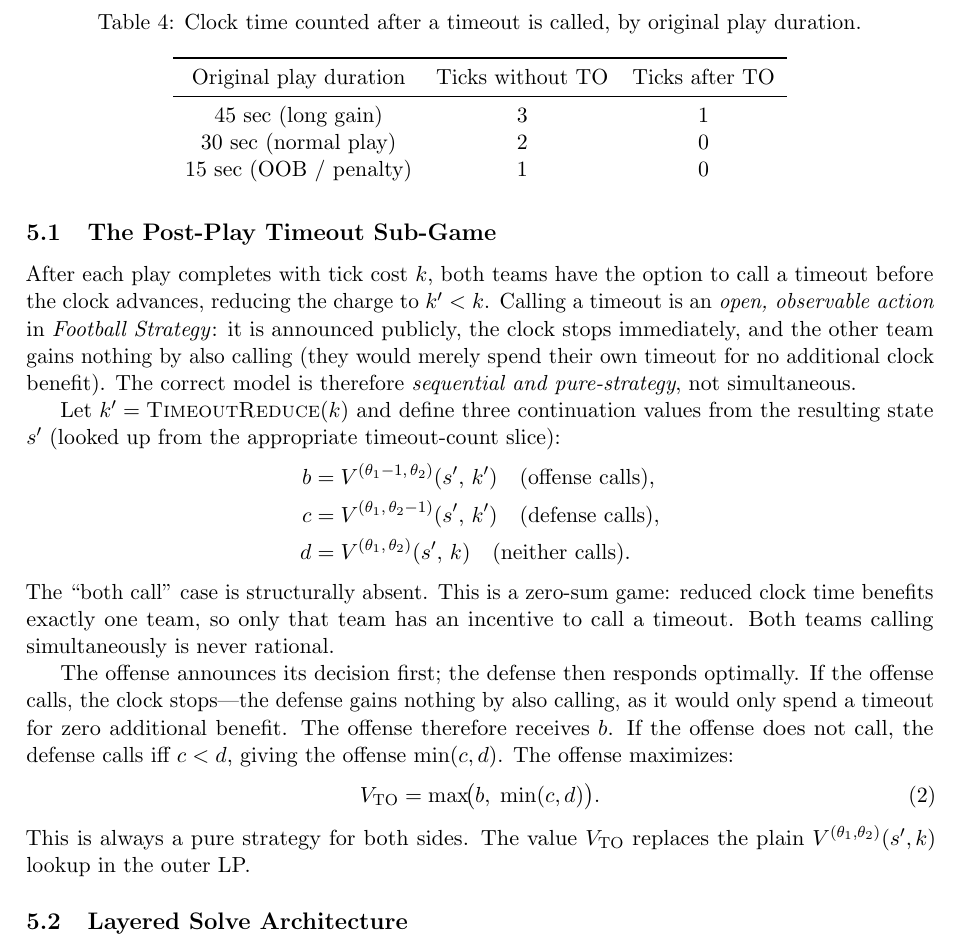
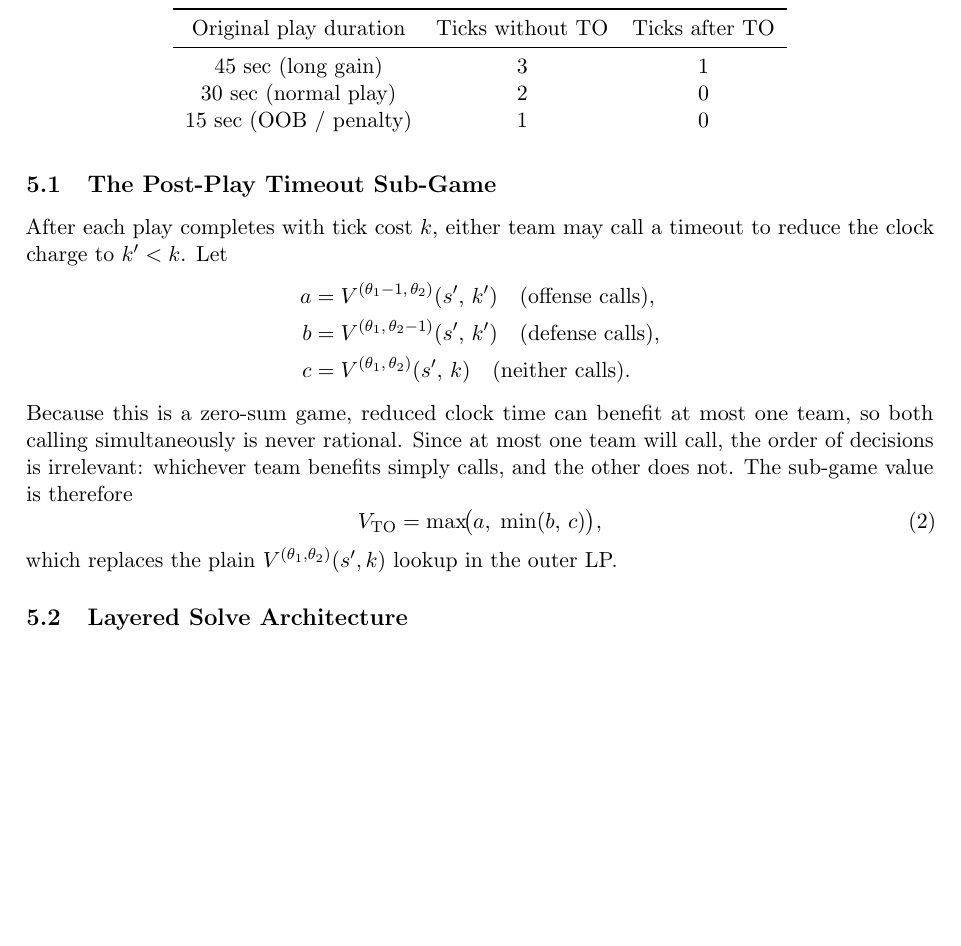
Before and after one commit to georgekyrollos/football-strategy, a LaTeX paper (paper_excerpt.tex): part of page 7 of 9, cut at the place of the change, the shorter picture padded with empty space. Compiled offline with pdfLaTeX.

Commit message:
Rename timeout sub-game variables to a/b/c; simplify paper section
Variables renamed: a=offense calls, b=defense calls, c=neither calls.
Paper §5.1 condensed: one sentence on the zero-sum argument, then notes
that since at most one team calls the order is irrelevant, giving
V_TO = max(a, min(b, c)).

```diff
--- a/paper_excerpt.tex
+++ b/paper_excerpt.tex
@@ -390,35 +390,22 @@ respectively.
 
 \subsection{The Post-Play Timeout Sub-Game}
 
-After each play completes with tick cost $k$, both teams have the option to call a
-timeout before the clock advances, reducing the charge to $k' < k$.  Calling a timeout
-is an \emph{open, observable action} in \emph{Football Strategy}: it is announced
-publicly, the clock stops immediately, and the other team gains nothing by also calling
-(they would merely spend their own timeout for no additional clock benefit).  The correct
-model is therefore \emph{sequential and pure-strategy}, not simultaneous.
-
-Let $k'= \textsc{TimeoutReduce}(k)$ and define three continuation values from the
-resulting state $s'$ (looked up from the appropriate timeout-count slice):
+After each play completes with tick cost $k$, either team may call a timeout to reduce
+the clock charge to $k' < k$.  Let
 \begin{align*}
-  b &= V^{(\theta_1-1,\,\theta_2)}(s',\,k')   \quad \text{(offense calls)},\\
-  c &= V^{(\theta_1,\,\theta_2-1)}(s',\,k')   \quad \text{(defense calls)},\\
-  d &= V^{(\theta_1,\,\theta_2)}(s',\,k)       \quad \text{(neither calls)}.
+  a &= V^{(\theta_1-1,\,\theta_2)}(s',\,k')   \quad \text{(offense calls)},\\
+  b &= V^{(\theta_1,\,\theta_2-1)}(s',\,k')   \quad \text{(defense calls)},\\
+  c &= V^{(\theta_1,\,\theta_2)}(s',\,k)       \quad \text{(neither calls)}.
 \end{align*}
-The ``both call'' case is structurally absent.  This is a zero-sum game: reduced clock
-time benefits exactly one team, so only that team has an incentive to call a timeout.
-Both teams calling simultaneously is never rational.
-
-The offense announces its decision first; the defense then responds optimally.
-If the offense calls, the clock stops---the defense gains nothing by also calling, as it
-would only spend a timeout for zero additional benefit.  The offense therefore receives
-$b$.  If the offense does not call, the defense calls iff $c < d$, giving the offense
-$\min(c,d)$.  The offense maximizes:
+Because this is a zero-sum game, reduced clock time can benefit at most one team, so
+both calling simultaneously is never rational.  Since at most one team will call, the
+order of decisions is irrelevant: whichever team benefits simply calls, and the other
+does not.  The sub-game value is therefore
 \begin{equation}
   \label{eq:to_subgame}
-  V_{\text{TO}} = \max\!\bigl(b,\; \min(c,d)\bigr).
+  V_{\text{TO}} = \max\!\bigl(a,\;\min(b,\,c)\bigr),
 \end{equation}
-This is always a pure strategy for both sides.  The value $V_{\text{TO}}$ replaces the
-plain $V^{(\theta_1,\theta_2)}(s',k)$ lookup in the outer LP.
+which replaces the plain $V^{(\theta_1,\theta_2)}(s',k)$ lookup in the outer LP.
 
 \subsection{Layered Solve Architecture}
 
```
Also changed, not shown: paper_excerpt.pdf, 1 other file.
